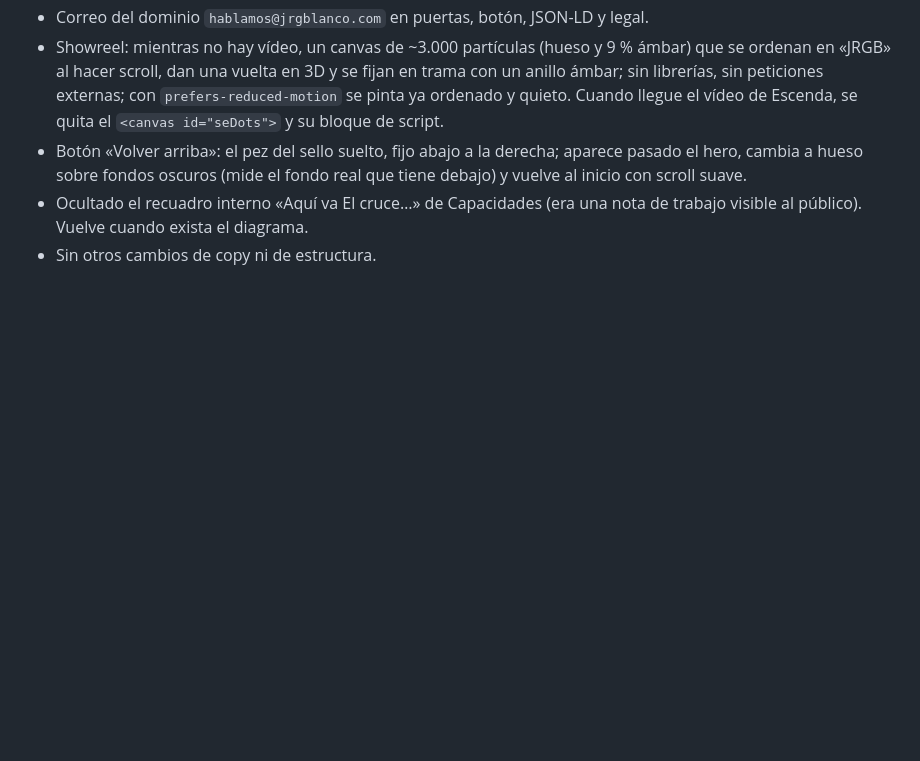
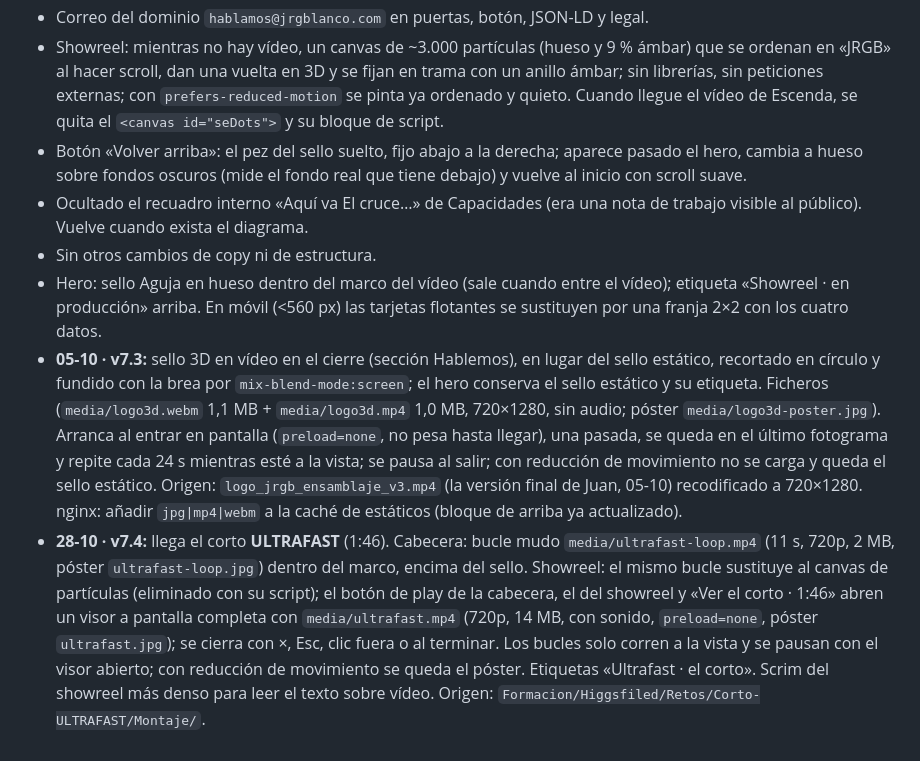
Before and after one commit to gutierrezbj/jrgblanco, a Markdown page: DESPLIEGUE.md, the part around the change. Rendered like a GitHub page; blank space fills up the shorter version.

```diff
--- a/DESPLIEGUE.md
+++ b/DESPLIEGUE.md
@@ -117,3 +117,6 @@ Y con los ojos, desde el móvil en 4G:
 - Botón «Volver arriba»: el pez del sello suelto, fijo abajo a la derecha; aparece pasado el hero, cambia a hueso sobre fondos oscuros (mide el fondo real que tiene debajo) y vuelve al inicio con scroll suave.
 - Ocultado el recuadro interno «Aquí va El cruce…» de Capacidades (era una nota de trabajo visible al público). Vuelve cuando exista el diagrama.
 - Sin otros cambios de copy ni de estructura.
+- Hero: sello Aguja en hueso dentro del marco del vídeo (sale cuando entre el vídeo); etiqueta «Showreel · en producción» arriba. En móvil (<560 px) las tarjetas flotantes se sustituyen por una franja 2×2 con los cuatro datos.
+- **05-10 · v7.3:** sello 3D en vídeo en el cierre (sección Hablemos), en lugar del sello estático, recortado en círculo y fundido con la brea por `mix-blend-mode:screen`; el hero conserva el sello estático y su etiqueta. Ficheros (`media/logo3d.webm` 1,1 MB + `media/logo3d.mp4` 1,0 MB, 720×1280, sin audio; póster `media/logo3d-poster.jpg`). Arranca al entrar en pantalla (`preload=none`, no pesa hasta llegar), una pasada, se queda en el último fotograma y repite cada 24 s mientras esté a la vista; se pausa al salir; con reducción de movimiento no se carga y queda el sello estático. Origen: `logo_jrgb_ensamblaje_v3.mp4` (la versión final de Juan, 05-10) recodificado a 720×1280. nginx: añadir `jpg|mp4|webm` a la caché de estáticos (bloque de arriba ya actualizado).
+- **28-10 · v7.4:** llega el corto **ULTRAFAST** (1:46). Cabecera: bucle mudo `media/ultrafast-loop.mp4` (11 s, 720p, 2 MB, póster `ultrafast-loop.jpg`) dentro del marco, encima del sello. Showreel: el mismo bucle sustituye al canvas de partículas (eliminado con su script); el botón de play de la cabecera, el del showreel y «Ver el corto · 1:46» abren un visor a pantalla completa con `media/ultrafast.mp4` (720p, 14 MB, con sonido, `preload=none`, póster `ultrafast.jpg`); se cierra con ×, Esc, clic fuera o al terminar. Los bucles solo corren a la vista y se pausan con el visor abierto; con reducción de movimiento se queda el póster. Etiquetas «Ultrafast · el corto». Scrim del showreel más denso para leer el texto sobre vídeo. Origen: `Formacion/Higgsfiled/Retos/Corto-ULTRAFAST/Montaje/`.
```
Also changed, not shown: README.md (+8 -6 lines), media/logo3d-poster.jpg (added), media/ultrafast-loop.jpg (added), media/ultrafast.jpg (added), 7 other files.
